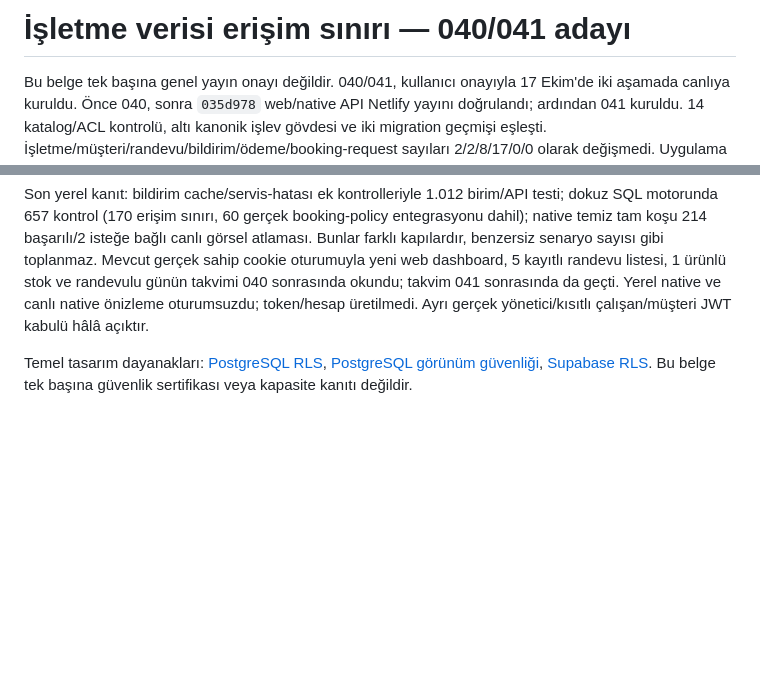
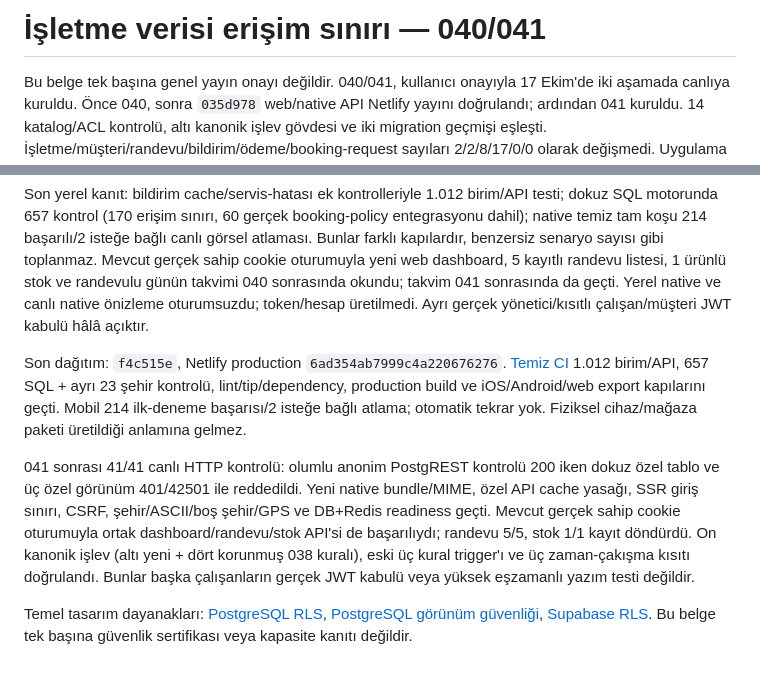
Before and after one commit to Materlayt1/salonny, a Markdown page: docs/business-data-access-boundary.md, 2 parts joined by grey strips. GitHub-like rendering; blank space fills up the shorter version.

```diff
--- a/docs/business-data-access-boundary.md
+++ b/docs/business-data-access-boundary.md
@@ -1,4 +1,4 @@
-# İşletme verisi erişim sınırı — 040/041 adayı
+# İşletme verisi erişim sınırı — 040/041
 
 Bu belge tek başına genel yayın onayı değildir. 040/041, kullanıcı onayıyla 17 Ekim'de iki aşamada canlıya kuruldu. Önce 040, sonra `035d978` web/native API Netlify yayını doğrulandı; ardından 041 kuruldu. 14 katalog/ACL kontrolü, altı kanonik işlev gövdesi ve iki migration geçmişi eşleşti. İşletme/müşteri/randevu/bildirim/ödeme/booking-request sayıları 2/2/8/17/0/0 olarak değişmedi. Uygulama bu yeni katmanı kullanmaya başladıktan sonra eski, geniş okuma yolu yedek olarak açılmaz.
 
@@ -47,4 +47,8 @@ Native web form odağının kaybolması da gerçek DOM kaydırma olayıyla yenid
 
 Son yerel kanıt: bildirim cache/servis-hatası ek kontrolleriyle 1.012 birim/API testi; dokuz SQL motorunda 657 kontrol (170 erişim sınırı, 60 gerçek booking-policy entegrasyonu dahil); native temiz tam koşu 214 başarılı/2 isteğe bağlı canlı görsel atlaması. Bunlar farklı kapılardır, benzersiz senaryo sayısı gibi toplanmaz. Mevcut gerçek sahip cookie oturumuyla yeni web dashboard, 5 kayıtlı randevu listesi, 1 ürünlü stok ve randevulu günün takvimi 040 sonrasında okundu; takvim 041 sonrasında da geçti. Yerel native ve canlı native önizleme oturumsuzdu; token/hesap üretilmedi. Ayrı gerçek yönetici/kısıtlı çalışan/müşteri JWT kabulü hâlâ açıktır.
 
+Son dağıtım: `f4c515e`, Netlify production `6ad354ab7999c4a220676276`. [Temiz CI](https://github.com/Materlayt1/salonny/actions/runs/39026874479) 1.012 birim/API, 657 SQL + ayrı 23 şehir kontrolü, lint/tip/dependency, production build ve iOS/Android/web export kapılarını geçti. Mobil 214 ilk-deneme başarısı/2 isteğe bağlı atlama; otomatik tekrar yok. Fiziksel cihaz/mağaza paketi üretildiği anlamına gelmez.
+
+041 sonrası 41/41 canlı HTTP kontrolü: olumlu anonim PostgREST kontrolü 200 iken dokuz özel tablo ve üç özel görünüm 401/42501 ile reddedildi. Yeni native bundle/MIME, özel API cache yasağı, SSR giriş sınırı, CSRF, şehir/ASCII/boş şehir/GPS ve DB+Redis readiness geçti. Mevcut gerçek sahip cookie oturumuyla ortak dashboard/randevu/stok API'si de başarılıydı; randevu 5/5, stok 1/1 kayıt döndürdü. On kanonik işlev (altı yeni + dört korunmuş 038 kuralı), eski üç kural trigger'ı ve üç zaman-çakışma kısıtı doğrulandı. Bunlar başka çalışanların gerçek JWT kabulü veya yüksek eşzamanlı yazım testi değildir.
+
 Temel tasarım dayanakları: [PostgreSQL RLS](https://www.postgresql.org/docs/current/ddl-rowsecurity.html), [PostgreSQL görünüm güvenliği](https://www.postgresql.org/docs/current/sql-createview.html), [Supabase RLS](https://supabase.com/docs/guides/database/postgres/row-level-security). Bu belge tek başına güvenlik sertifikası veya kapasite kanıtı değildir.
```
Also changed, not shown: docs/qa-todo-2026-10-17.md (+16 -3 lines).
